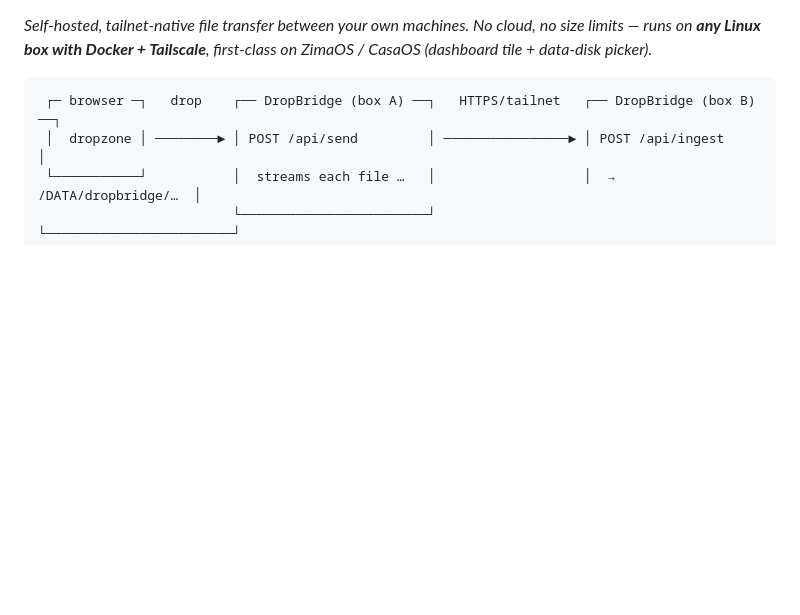
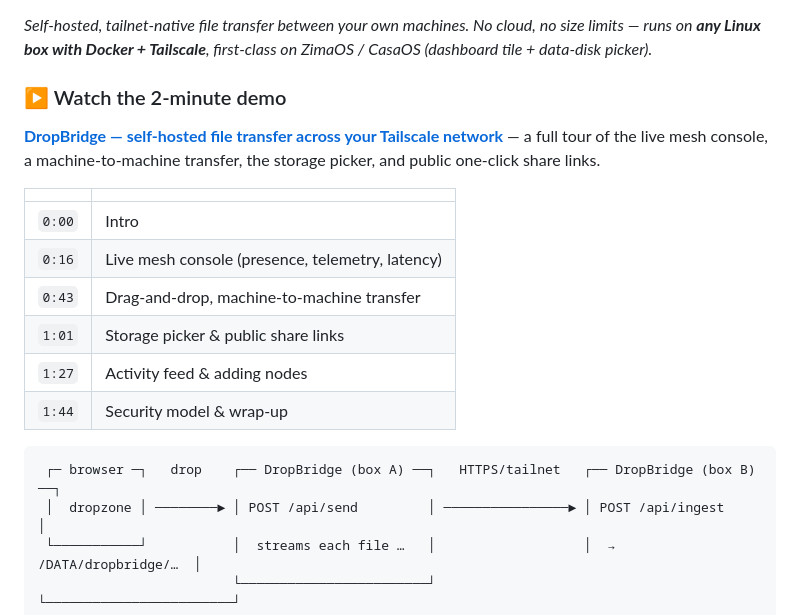
Before and after one commit to chicohaager/dropbridge, a Markdown page: README.md, the part around one of its changes. GitHub-like rendering; blank space fills up the shorter version.

Commit message:
docs: link the live 2-minute demo video in the README
Co-Authored-By: Claude Opus 4.8 (1M context) <noreply@anthropic.com>

````diff
--- a/README.md
+++ b/README.md
@@ -10,6 +10,21 @@ in a `/DATA` folder on the receiving box.
 *Self-hosted, tailnet-native file transfer between your own machines. No cloud, no
 size limits — runs on **any Linux box with Docker + Tailscale**, first-class on
 ZimaOS / CasaOS (dashboard tile + data-disk picker).*
+
+### ▶ Watch the 2-minute demo
+
+[**DropBridge — self-hosted file transfer across your Tailscale network**](https://www.youtube.com/watch?v=1Qy5gYrb8q4)
+— a full tour of the live mesh console, a machine-to-machine transfer, the storage
+picker, and public one-click share links.
+
+| | |
+|---|---|
+| `0:00` | Intro |
+| `0:16` | Live mesh console (presence, telemetry, latency) |
+| `0:43` | Drag-and-drop, machine-to-machine transfer |
+| `1:01` | Storage picker & public share links |
+| `1:27` | Activity feed & adding nodes |
+| `1:44` | Security model & wrap-up |
 
 ```
  ┌─ browser ─┐   drop    ┌── DropBridge (box A) ──┐   HTTPS/tailnet   ┌── DropBridge (box B) ──┐
````
Also changed, not shown: other parts of README.md (+1 -1 lines).
